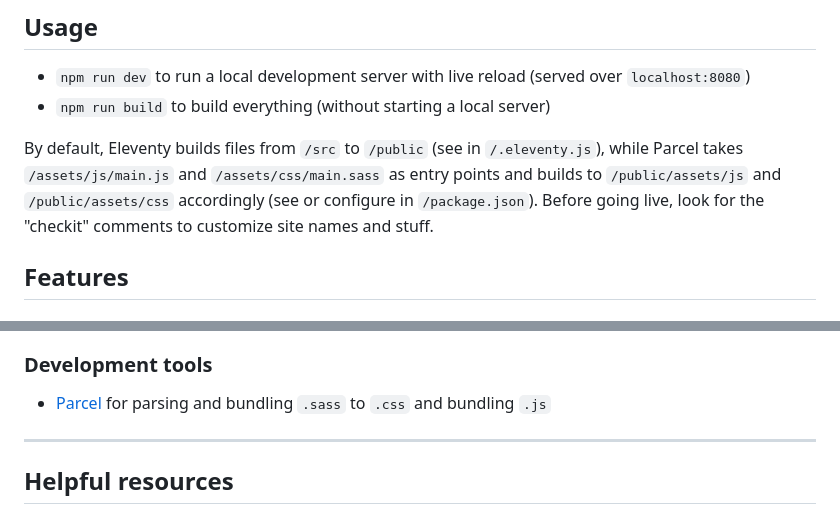
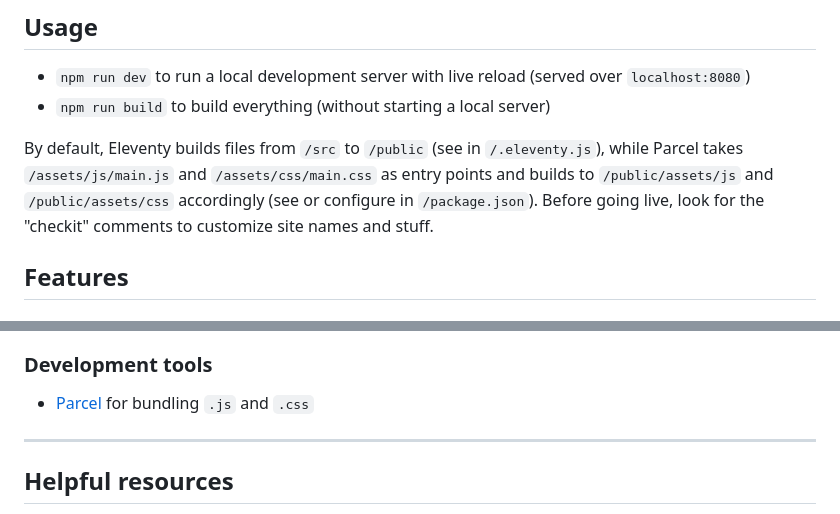
Before and after one commit to bb4rn/camper, a Markdown page: README.md, 2 parts joined by grey strips. GitHub-like rendering.

```diff
--- a/README.md
+++ b/README.md
@@ -20,7 +20,7 @@ This project only uses free and/or open-source tools and is (currently) free to
 - `npm run dev` to run a local development server with live reload (served over `localhost:8080`)
 - `npm run build` to build everything (without starting a local server)
 
-By default, Eleventy builds files from `/src` to `/public` (see in `/.eleventy.js`), while Parcel takes `/assets/js/main.js` and `/assets/css/main.sass` as entry points and builds to `/public/assets/js` and `/public/assets/css` accordingly (see or configure in `/package.json`). Before going live, look for the "checkit" comments to customize site names and stuff.
+By default, Eleventy builds files from `/src` to `/public` (see in `/.eleventy.js`), while Parcel takes `/assets/js/main.js` and `/assets/css/main.css` as entry points and builds to `/public/assets/js` and `/public/assets/css` accordingly (see or configure in `/package.json`). Before going live, look for the "checkit" comments to customize site names and stuff.
 
 ## Features
 
@@ -54,7 +54,7 @@ By default, Eleventy builds files from `/src` to `/public` (see in `/.eleventy.j
 
 ### Development tools
 
-- [Parcel](https://parceljs.org/) for parsing and bundling `.sass` to `.css` and bundling `.js`
+- [Parcel](https://parceljs.org/) for bundling `.js` and `.css`
 
 ---
 
```
